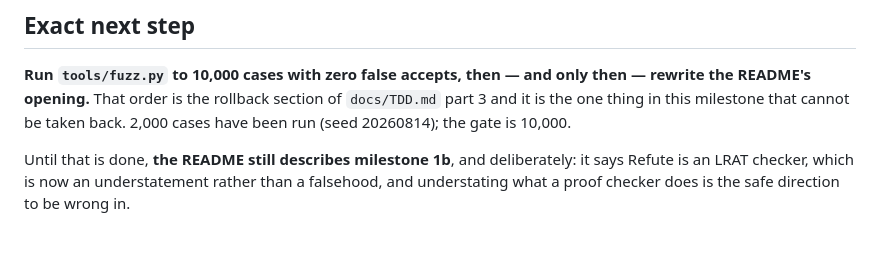
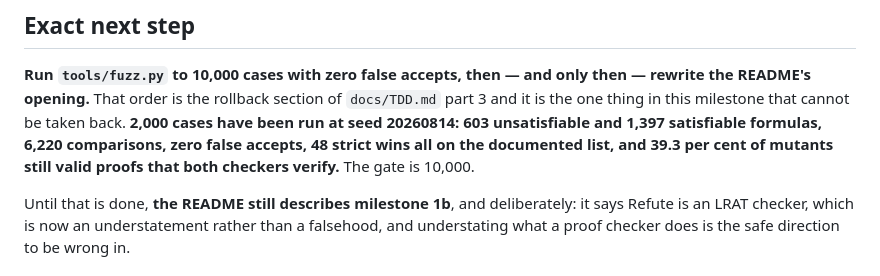
Before and after one commit to Leo-Y-Zhang/Refute, a Markdown page: SESSION_HANDOFF.md, the part around the change. Rendered like a GitHub page; blank space fills up the shorter version.

Commit message:
Record the fuzz run's real numbers, not the count it was asked for
2,000 cases at seed 20260814: 603 unsatisfiable and 1,397 satisfiable
formulas, 6,220 comparisons, zero false accepts, 48 strict wins all on the
documented list, 39.3 per cent of mutants still valid proofs.

The gate is 10,000 cases and it has not been met, so the README's opening
stays as it is.

```diff
--- a/SESSION_HANDOFF.md
+++ b/SESSION_HANDOFF.md
@@ -15,7 +15,10 @@ says otherwise, so the document was corrected rather than the memory of it kept.
 **Run `tools/fuzz.py` to 10,000 cases with zero false accepts, then — and only
 then — rewrite the README's opening.** That order is the rollback section of
 `docs/TDD.md` part 3 and it is the one thing in this milestone that cannot be
-taken back. 2,000 cases have been run (seed 20260814); the gate is 10,000.
+taken back. **2,000 cases have been run at seed 20260814: 603 unsatisfiable
+and 1,397 satisfiable formulas, 6,220 comparisons, zero false accepts, 48
+strict wins all on the documented list, and 39.3 per cent of mutants still
+valid proofs that both checkers verify.** The gate is 10,000.
 
 Until that is done, **the README still describes milestone 1b**, and
 deliberately: it says Refute is an LRAT checker, which is now an understatement
```
